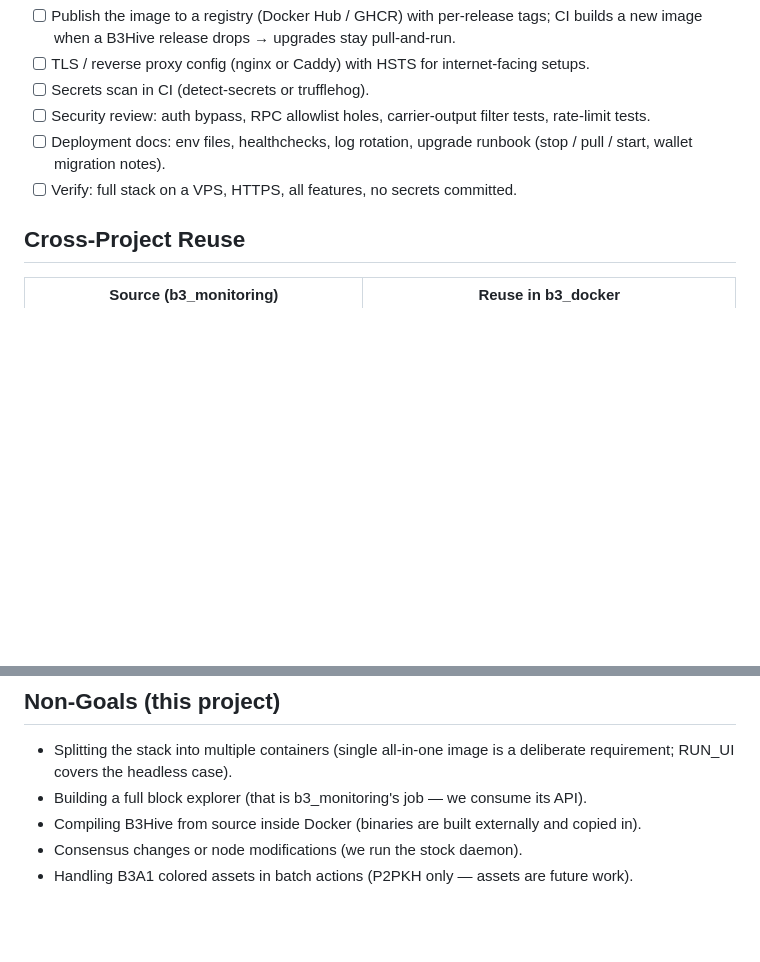
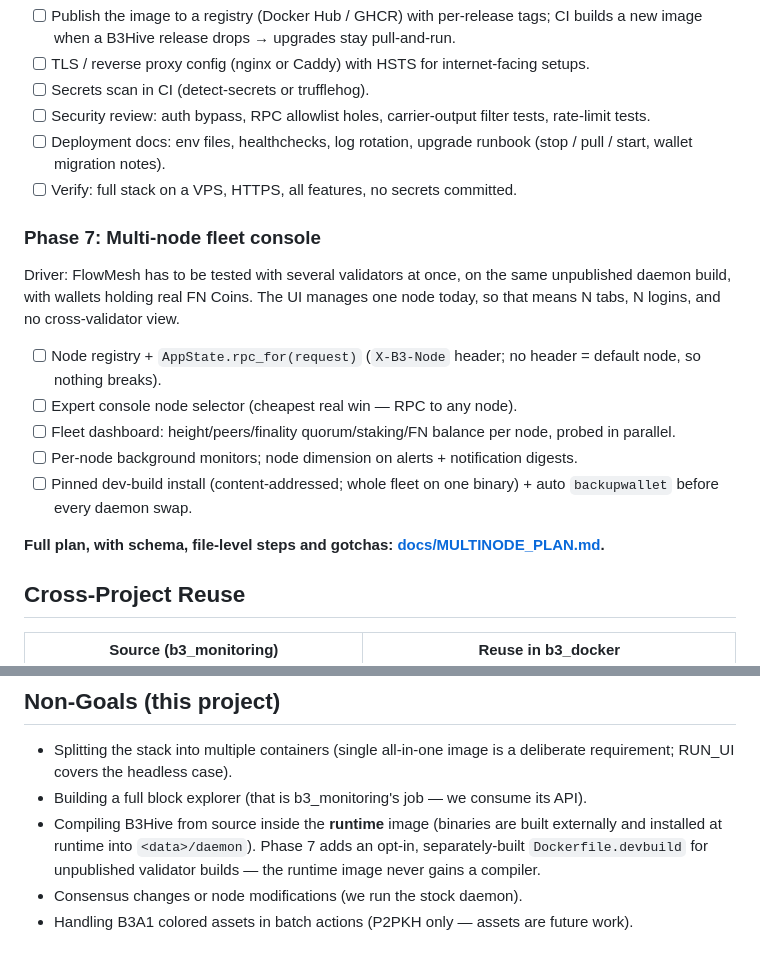
Before and after one commit to engzizo79/b3_docker, a Markdown page: PLAN.md, 2 parts joined by grey strips. GitHub-like rendering; blank space fills up the shorter version.

```diff
--- a/PLAN.md
+++ b/PLAN.md
@@ -238,6 +238,20 @@ API: recipe CRUD (`/api/batch/recipes`), preview (plan only, no signing,
 - [ ] Deployment docs: env files, healthchecks, log rotation, upgrade runbook (stop / pull / start, wallet migration notes).
 - [ ] Verify: full stack on a VPS, HTTPS, all features, no secrets committed.
 
+### Phase 7: Multi-node fleet console
+
+Driver: FlowMesh has to be tested with several validators at once, on the same
+unpublished daemon build, with wallets holding real FN Coins. The UI manages
+one node today, so that means N tabs, N logins, and no cross-validator view.
+
+- [ ] Node registry + `AppState.rpc_for(request)` (`X-B3-Node` header; no header = default node, so nothing breaks).
+- [ ] Expert console node selector (cheapest real win — RPC to any node).
+- [ ] Fleet dashboard: height/peers/finality quorum/staking/FN balance per node, probed in parallel.
+- [ ] Per-node background monitors; node dimension on alerts + notification digests.
+- [ ] Pinned dev-build install (content-addressed; whole fleet on one binary) + auto `backupwallet` before every daemon swap.
+
+**Full plan, with schema, file-level steps and gotchas: [docs/MULTINODE_PLAN.md](docs/MULTINODE_PLAN.md).**
+
 ## Cross-Project Reuse
 
 | Source (b3_monitoring) | Reuse in b3_docker |
@@ -252,6 +266,6 @@ API: recipe CRUD (`/api/batch/recipes`), preview (plan only, no signing,
 
 - Splitting the stack into multiple containers (single all-in-one image is a deliberate requirement; RUN_UI covers the headless case).
 - Building a full block explorer (that is b3_monitoring's job — we consume its API).
-- Compiling B3Hive from source inside Docker (binaries are built externally and copied in).
+- Compiling B3Hive from source inside the **runtime** image (binaries are built externally and installed at runtime into `<data>/daemon`). Phase 7 adds an opt-in, separately-built `Dockerfile.devbuild` for unpublished validator builds — the runtime image never gains a compiler.
 - Consensus changes or node modifications (we run the stock daemon).
 - Handling B3A1 colored assets in batch actions (P2PKH only — assets are future work).
```
Also changed, not shown: docs/MULTINODE_PLAN.md (added, +390 -0 lines).
